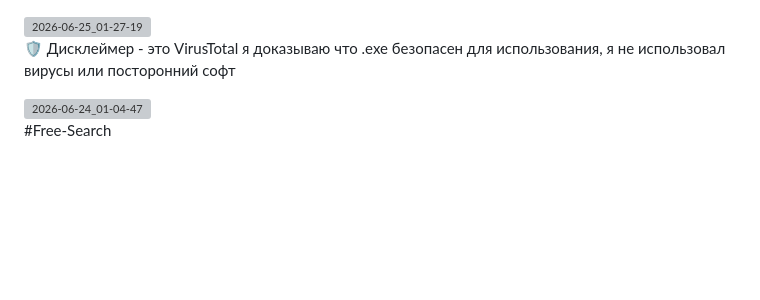
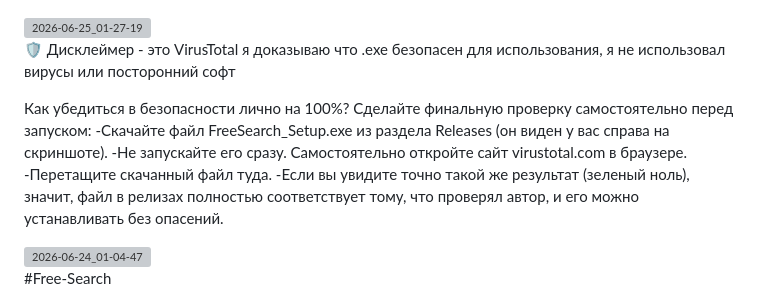
Before and after one commit to finydel/Free-Search, a Markdown page: README.md, the part around the change. Drawn GitHub-style; blank space fills up the shorter version; grey boxes are pictures that could not be loaded.

```diff
--- a/README.md
+++ b/README.md
@@ -1,6 +1,13 @@
 <img width="1920" height="1080" alt="2026-06-25_01-27-19" src="https://github.com/user-attachments/assets/a0a43dd3-f6ac-46bb-b502-02cfd9836715" />
 
 🛡️ Дисклеймер - это VirusTotal я доказываю что .exe безопасен для использования, я не использовал вирусы или посторонний софт
+
+Как убедиться в безопасности лично на 100%?
+Сделайте финальную проверку самостоятельно перед запуском:
+  -Скачайте файл FreeSearch_Setup.exe из раздела Releases (он виден у вас справа на скриншоте).
+  -Не запускайте его сразу. Самостоятельно откройте сайт virustotal.com в браузере.
+  -Перетащите скачанный файл туда.
+  -Если вы увидите точно такой же результат (зеленый ноль), значит, файл в релизах полностью соответствует тому, что проверял автор, и его можно устанавливать без опасений.
 
 <img width="1920" height="1080" alt="2026-06-24_01-04-47" src="https://github.com/user-attachments/assets/e6fbbf22-4aa4-4746-ab0a-9ff7cf6619e1" />
 
```
